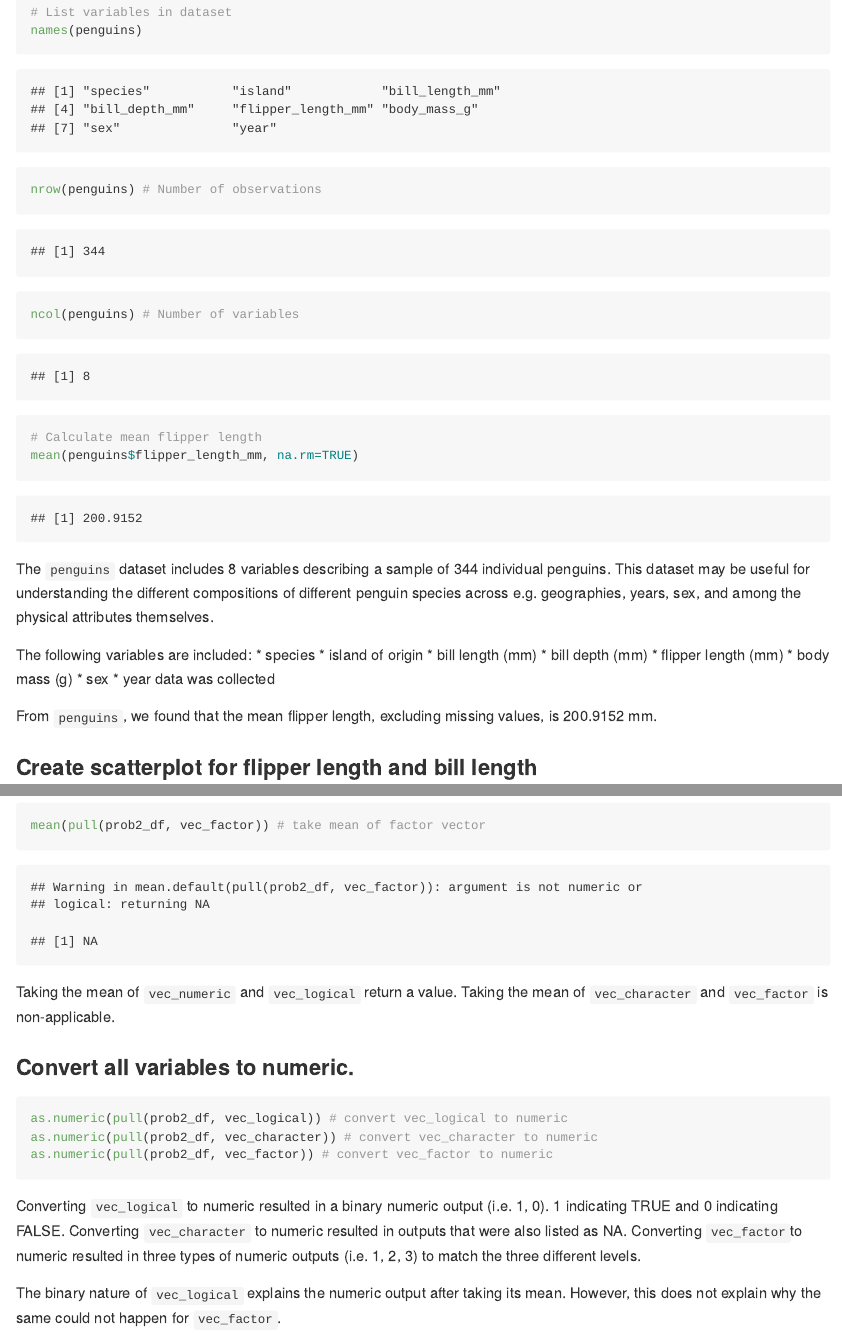
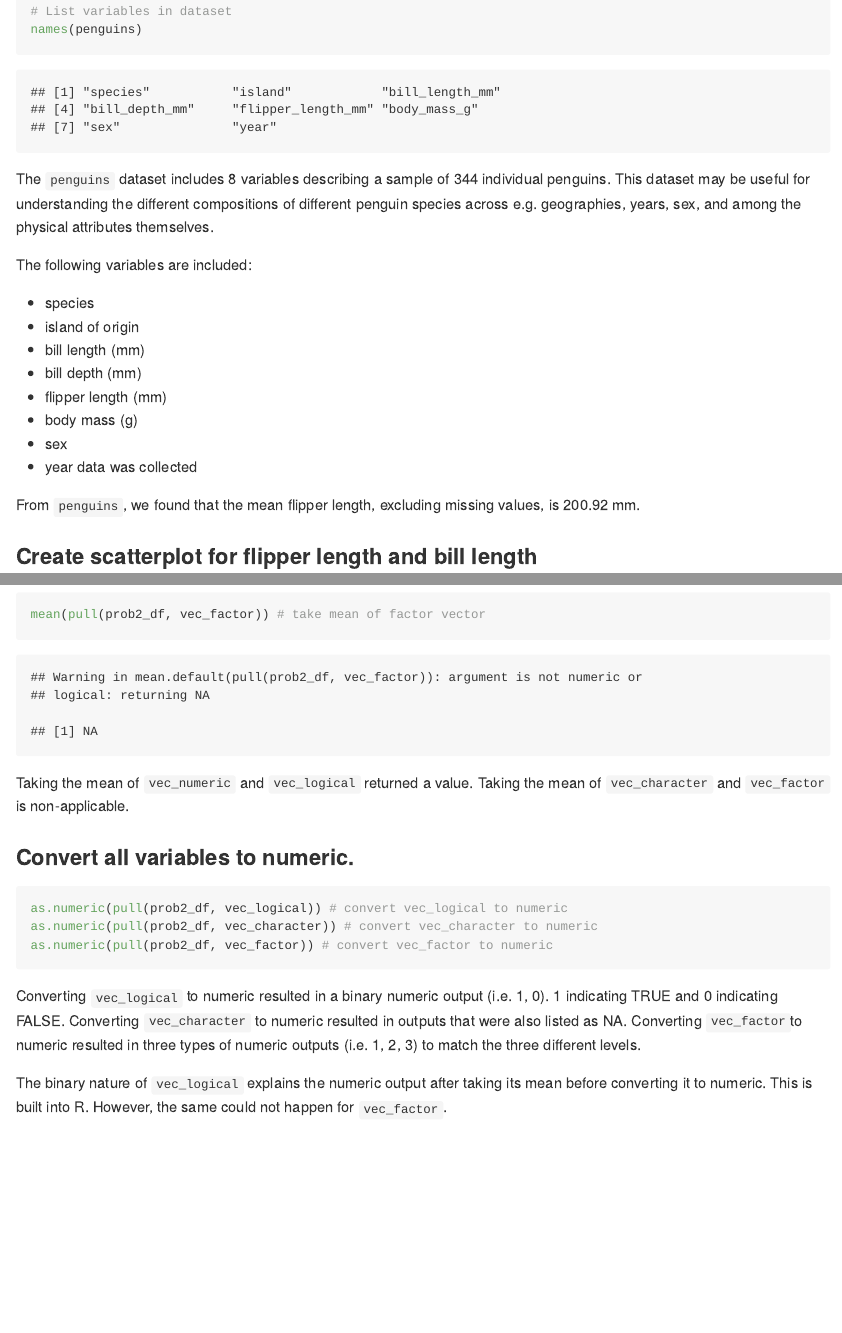
Before and after one commit to yandaisy/dxy2101_hw1_P8105, an R Markdown document (dxy2101_hw1_P8105.Rmd): the page in a window 1100 px wide, from 840 px down before the commit and from 640 px down after it, so that both start at the same text, and a second part further down, joined at a grey line. The pictures show the output file dxy2101_hw1_P8105.md that the author committed with the source, drawn offline in the style of GitHub.

Commit message:
Fixed formatting. Final version of HW 1.

````diff
--- a/dxy2101_hw1_P8105.Rmd
+++ b/dxy2101_hw1_P8105.Rmd
@@ -24,27 +24,22 @@ data("penguins", package = "palmerpenguins")
 
 # List variables in dataset
 names(penguins)
-
-nrow(penguins) # Number of observations
-ncol(penguins) # Number of variables
-
-# Calculate mean flipper length
-mean(penguins$flipper_length_mm, na.rm=TRUE)
 ```
 
-The `penguins` dataset includes 8 variables describing a sample of 344 individual penguins. This dataset may be useful for understanding the different compositions of different penguin species across e.g. geographies, years, sex, and among the physical attributes themselves.
+The `penguins` dataset includes `r ncol(penguins)` variables describing a sample of `r nrow(penguins)` individual penguins. This dataset may be useful for understanding the different compositions of different penguin species across e.g. geographies, years, sex, and among the physical attributes themselves.
 
 The following variables are included:
-* species
-* island of origin
-* bill length (mm)
-* bill depth (mm)
-* flipper length (mm)
-* body mass (g)
-* sex
-* year data was collected
 
-From `penguins`, we found that the mean flipper length, excluding missing values, is 200.9152 mm.
+*  species
+*  island of origin
+*  bill length (mm)
+*  bill depth (mm)
+*  flipper length (mm)
+*  body mass (g)
+*  sex
+*  year data was collected
+
+From `penguins`, we found that the mean flipper length, excluding missing values, is `r round(mean(penguins$flipper_length_mm, na.rm=TRUE), 2)` mm.
 
 ### Create scatterplot for flipper length and bill length
 
@@ -91,7 +86,7 @@ mean(pull(prob2_df, vec_character)) # take mean of character vector
 mean(pull(prob2_df, vec_factor)) # take mean of factor vector
 ```
 
-Taking the mean of `vec_numeric` and `vec_logical` return a value. Taking the mean of `vec_character` and `vec_factor` is non-applicable.
+Taking the mean of `vec_numeric` and `vec_logical` returned a value. Taking the mean of `vec_character` and `vec_factor` is non-applicable.
 
 ### Convert all variables to numeric.
 
@@ -103,4 +98,4 @@ as.numeric(pull(prob2_df, vec_factor)) # convert vec_factor to numeric
 
 Converting `vec_logical` to numeric resulted in a binary numeric output (i.e. 1, 0). 1 indicating TRUE and 0 indicating FALSE. Converting `vec_character` to numeric resulted in outputs that were also listed as NA. Converting `vec_factor`to numeric resulted in three types of numeric outputs (i.e. 1, 2, 3) to match the three different levels.
 
-The binary nature of `vec_logical` explains the numeric output after taking its mean. However, this does not explain why the same could not happen for `vec_factor`.
+The binary nature of `vec_logical` explains the numeric output after taking its mean before converting it to numeric. This is built into R. However, the same could not happen for `vec_factor`.
````
Also changed, not shown: bill_flipper_plot.pdf, dxy2101_hw1_P8105.md, dxy2101_hw1_P8105.Rmd (6 more changed lines).
